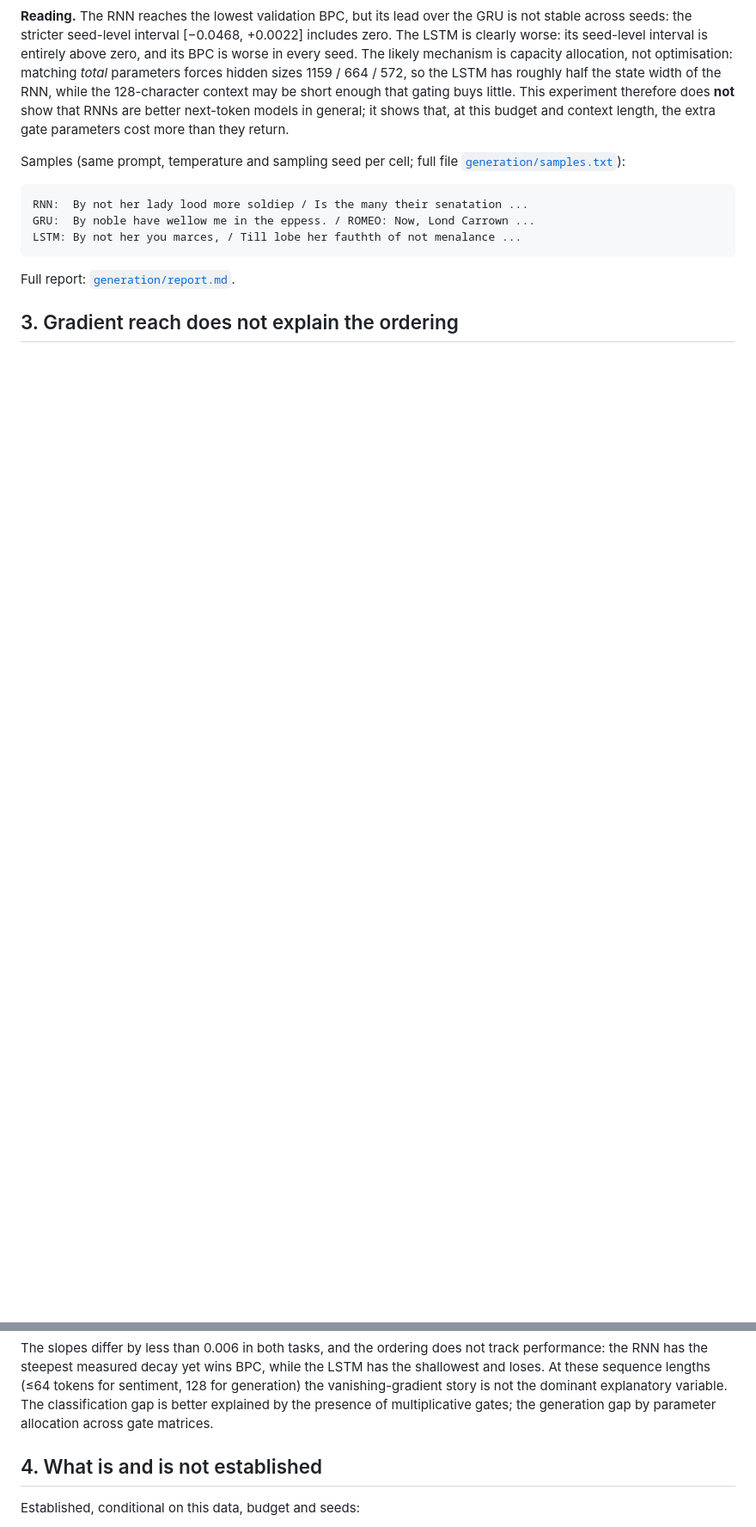
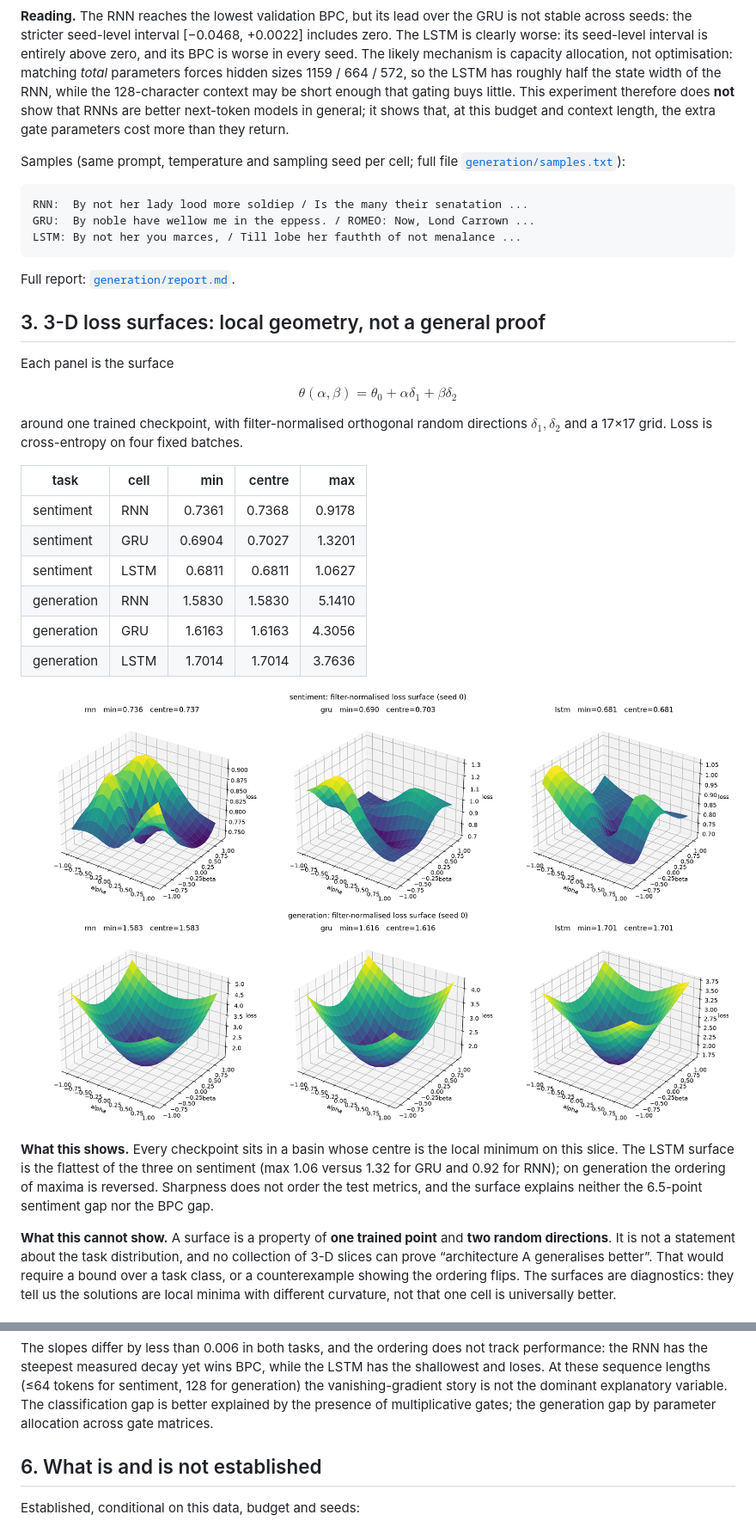
Before and after one commit to Tqhuyen/deep-learning-laboratory, a Markdown page: results/recurrent_comparison/README.md, 2 parts joined by grey strips. Shown at 86% size. GitHub-like rendering; pictures changed too: results/recurrent_comparison/landscapes/landscape_generation.png (added), results/recurrent_comparison/landscapes/landscape_sentiment.png (added); blank space fills up the shorter version.

```diff
--- a/results/recurrent_comparison/README.md
+++ b/results/recurrent_comparison/README.md
@@ -121,4 +134,41 @@ LSTM: By not her you marces, / Till lobe her fauthth of not menalance ...
 
 Full report: [`generation/report.md`](generation/report.md).
 
-## 3. Gradient reach does not explain the ordering
+
+## 3. 3-D loss surfaces: local geometry, not a general proof
+
+Each panel is the surface
+
+$$
+\theta(\alpha,\beta)=\theta_0+\alpha\delta_1+\beta\delta_2
+$$
+
+around one trained checkpoint, with filter-normalised orthogonal random
+directions $\delta_1,\delta_2$ and a 17×17 grid. Loss is cross-entropy on four
+fixed batches.
+
+| task | cell | min | centre | max |
+|---|---|---:|---:|---:|
+| sentiment | RNN | 0.7361 | 0.7368 | 0.9178 |
+| sentiment | GRU | 0.6904 | 0.7027 | 1.3201 |
+| sentiment | LSTM | 0.6811 | 0.6811 | 1.0627 |
+| generation | RNN | 1.5830 | 1.5830 | 5.1410 |
+| generation | GRU | 1.6163 | 1.6163 | 4.3056 |
+| generation | LSTM | 1.7014 | 1.7014 | 3.7636 |
+
+![sentiment landscape](landscapes/landscape_sentiment.png)
+![generation landscape](landscapes/landscape_generation.png)
+
+**What this shows.** Every checkpoint sits in a basin whose centre is the local
+minimum on this slice. The LSTM surface is the flattest of the three on
+sentiment (max 1.06 versus 1.32 for GRU and 0.92 for RNN); on generation the
+ordering of maxima is reversed. Sharpness does not order the test metrics, and
+the surface explains neither the 6.5-point sentiment gap nor the BPC gap.
+
+**What this cannot show.** A surface is a property of **one trained point** and
+**two random directions**. It is not a statement about the task distribution,
+and no collection of 3-D slices can prove “architecture A generalises better”.
+That would require a bound over a task class, or a counterexample showing the
+ordering flips. The surfaces are diagnostics: they tell us the solutions are
+local minima with different curvature, not that one cell is universally better.
+
@@ -140,7 +231,7 @@ dominant explanatory variable. The classification gap is better explained by
 the presence of multiplicative gates; the generation gap by parameter
 allocation across gate matrices.
 
-## 4. What is and is not established
+## 6. What is and is not established
 
 Established, conditional on this data, budget and seeds:
 
```
Also changed, not shown: other parts of results/recurrent_comparison/README.md (+59 -0 lines), README.md (+8 -1 lines), docs/conventions.md (+3 -0 lines), results/recurrent_comparison/contexts/context_sweep.png (added), 9 other files.
